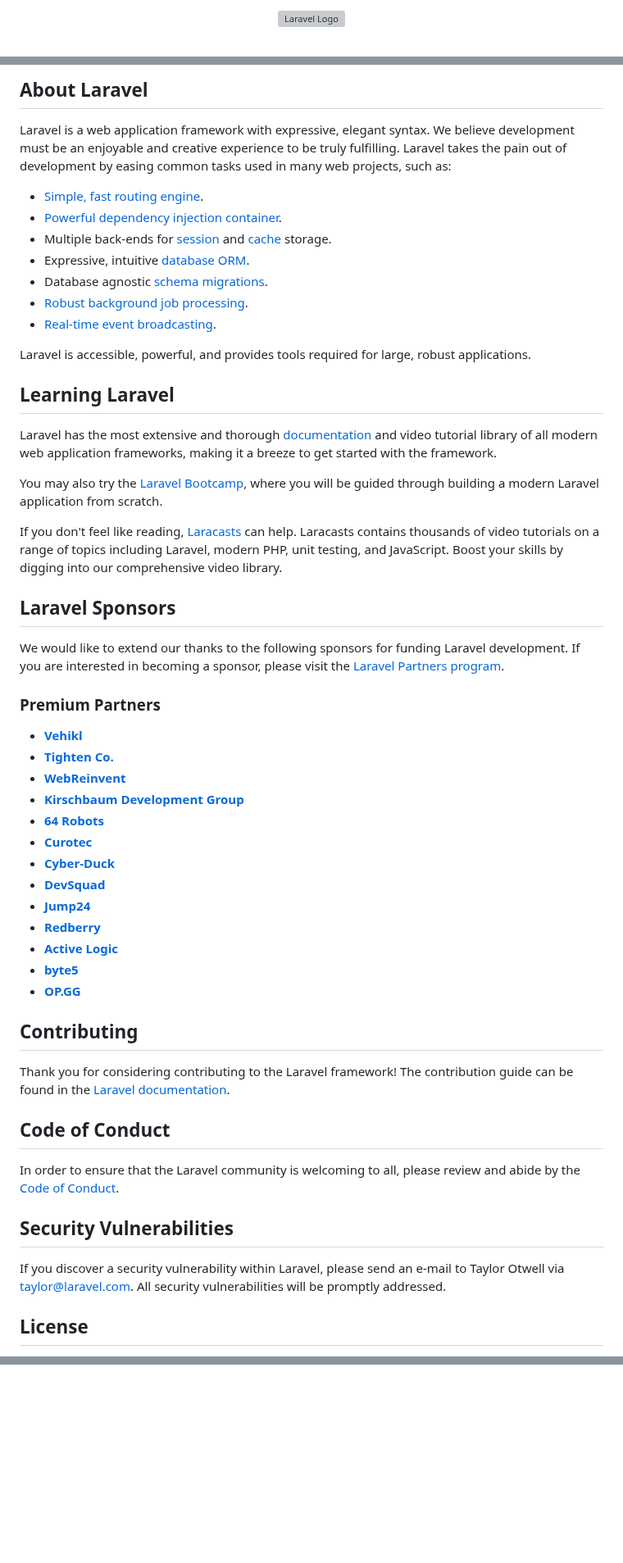
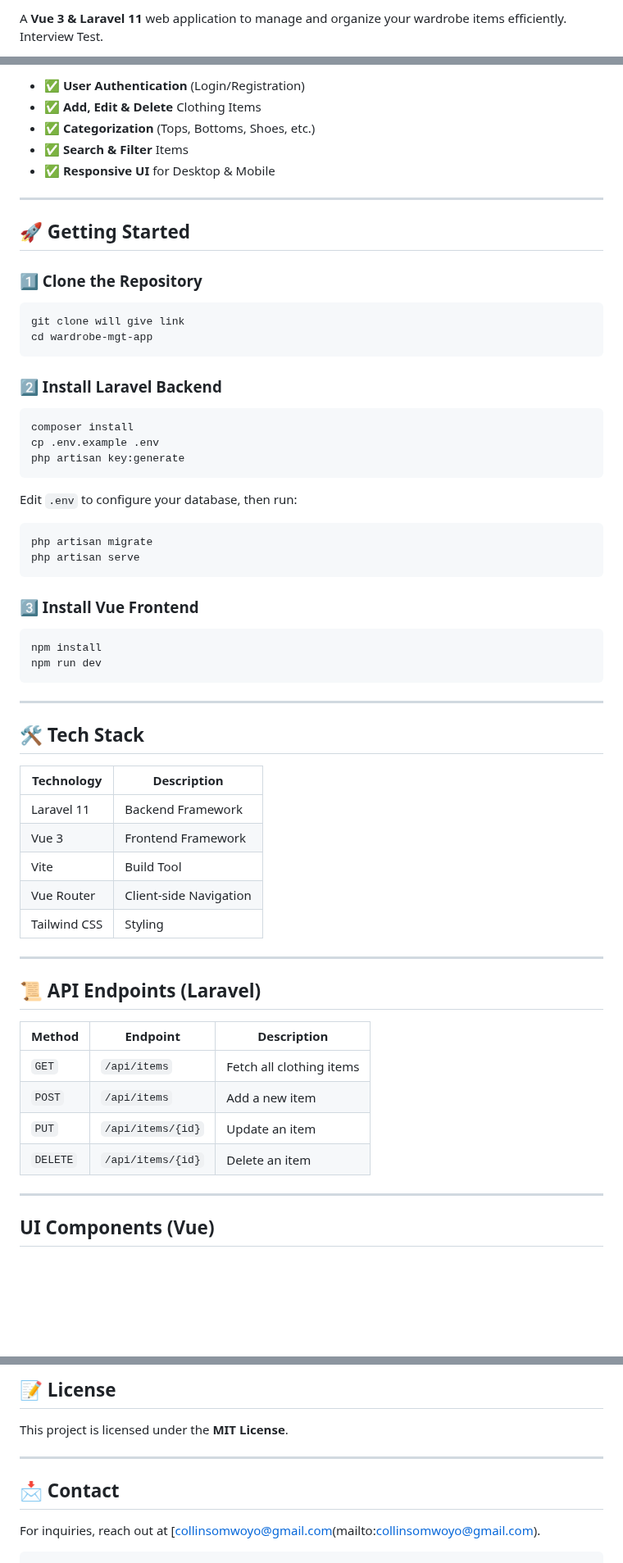
Before and after one commit to CollinsOmwoyo/wardle-system, a Markdown page: README.md, 3 parts joined by grey strips. Shown at 82% size. GitHub-like rendering; blank space fills up the shorter version; grey boxes are pictures that could not be loaded.

Commit message:
Update README.md to enhance project overview, feature requests, and implementation plan; improve UI components and add missing features analysis

````diff
--- a/README.md
+++ b/README.md
@@ -1,2 +1,2 @@
-<p align="center"><a href="https://laravel.com" target="_blank"><img src="https://raw.githubusercontent.com/laravel/art/master/logo-lockup/5%20SVG/2%20CMYK/1%20Full%20Color/laravel-logolockup-cmyk-red.svg" width="400" alt="Laravel Logo"></a></p>
+A **Vue 3 & Laravel 11** web application to manage and organize your wardrobe items efficiently. Interview Test.
 
@@ -9,57 +4,67 @@
 
-## About Laravel
+- ✅ **User Authentication** (Login/Registration)
+- ✅ **Add, Edit & Delete** Clothing Items
+- ✅ **Categorization** (Tops, Bottoms, Shoes, etc.)
+- ✅ **Search & Filter** Items
+- ✅ **Responsive UI** for Desktop & Mobile
 
-Laravel is a web application framework with expressive, elegant syntax. We believe development must be an enjoyable and creative experience to be truly fulfilling. Laravel takes the pain out of development by easing common tasks used in many web projects, such as:
+---
 
-- [Simple, fast routing engine](https://laravel.com/docs/routing).
-- [Powerful dependency injection container](https://laravel.com/docs/container).
-- Multiple back-ends for [session](https://laravel.com/docs/session) and [cache](https://laravel.com/docs/cache) storage.
-- Expressive, intuitive [database ORM](https://laravel.com/docs/eloquent).
-- Database agnostic [schema migrations](https://laravel.com/docs/migrations).
-- [Robust background job processing](https://laravel.com/docs/queues).
-- [Real-time event broadcasting](https://laravel.com/docs/broadcasting).
+## 🚀 Getting Started
 
-Laravel is accessible, powerful, and provides tools required for large, robust applications.
+### 1️⃣ Clone the Repository
 
-## Learning Laravel
+```sh
+git clone will give link
+cd wardrobe-mgt-app
+```
 
-Laravel has the most extensive and thorough [documentation](https://laravel.com/docs) and video tutorial library of all modern web application frameworks, making it a breeze to get started with the framework.
+### 2️⃣ Install Laravel Backend
 
-You may also try the [Laravel Bootcamp](https://bootcamp.laravel.com), where you will be guided through building a modern Laravel application from scratch.
+```sh
+composer install
+cp .env.example .env
+php artisan key:generate
+```
 
-If you don't feel like reading, [Laracasts](https://laracasts.com) can help. Laracasts contains thousands of video tutorials on a range of topics including Laravel, modern PHP, unit testing, and JavaScript. Boost your skills by digging into our comprehensive video library.
+Edit `.env` to configure your database, then run:
 
-## Laravel Sponsors
+```sh
+php artisan migrate
+php artisan serve
+```
 
-We would like to extend our thanks to the following sponsors for funding Laravel development. If you are interested in becoming a sponsor, please visit the [Laravel Partners program](https://partners.laravel.com).
+### 3️⃣ Install Vue Frontend
 
-### Premium Partners
+```sh
+npm install
+npm run dev
+```
 
-- **[Vehikl](https://vehikl.com/)**
-- **[Tighten Co.](https://tighten.co)**
-- **[WebReinvent](https://webreinvent.com/)**
-- **[Kirschbaum Development Group](https://kirschbaumdevelopment.com)**
-- **[64 Robots](https://64robots.com)**
-- **[Curotec](https://www.curotec.com/services/technologies/laravel/)**
-- **[Cyber-Duck](https://cyber-duck.co.uk)**
-- **[DevSquad](https://devsquad.com/hire-laravel-developers)**
-- **[Jump24](https://jump24.co.uk)**
-- **[Redberry](https://redberry.international/laravel/)**
-- **[Active Logic](https://activelogic.com)**
-- **[byte5](https://byte5.de)**
-- **[OP.GG](https://op.gg)**
+---
 
-## Contributing
+## 🛠️ Tech Stack
 
-Thank you for considering contributing to the Laravel framework! The contribution guide can be found in the [Laravel documentation](https://laravel.com/docs/contributions).
+| Technology  | Description |
+|-------------|------------|
+| Laravel 11  | Backend Framework |
+| Vue 3       | Frontend Framework |
+| Vite        | Build Tool |
+| Vue Router  | Client-side Navigation |
+| Tailwind CSS | Styling |
 
-## Code of Conduct
+---
 
-In order to ensure that the Laravel community is welcoming to all, please review and abide by the [Code of Conduct](https://laravel.com/docs/contributions#code-of-conduct).
+## 📜 API Endpoints (Laravel)
 
-## Security Vulnerabilities
+| Method | Endpoint       | Description |
+|--------|--------------|-------------|
+| `GET`  | `/api/items`  | Fetch all clothing items |
+| `POST` | `/api/items`  | Add a new item |
+| `PUT`  | `/api/items/{id}` | Update an item |
+| `DELETE` | `/api/items/{id}` | Delete an item |
 
-If you discover a security vulnerability within Laravel, please send an e-mail to Taylor Otwell via [taylor@laravel.com](mailto:taylor@laravel.com). All security vulnerabilities will be promptly addressed.
+---
 
-## License
+## UI Components (Vue)
 
@@ -66,0 +139,10 @@ The Laravel framework is open-sourced software licensed under the [MIT license](
+## 📝 License
+
+This project is licensed under the **MIT License**.
+
+---
+
+## 📩 Contact
+
+For inquiries, reach out at [collinsomwoyo@gmail.com(mailto:collinsomwoyo@gmail.com).
+```
````
Also changed, not shown: other parts of README.md (+69 -7 lines).
